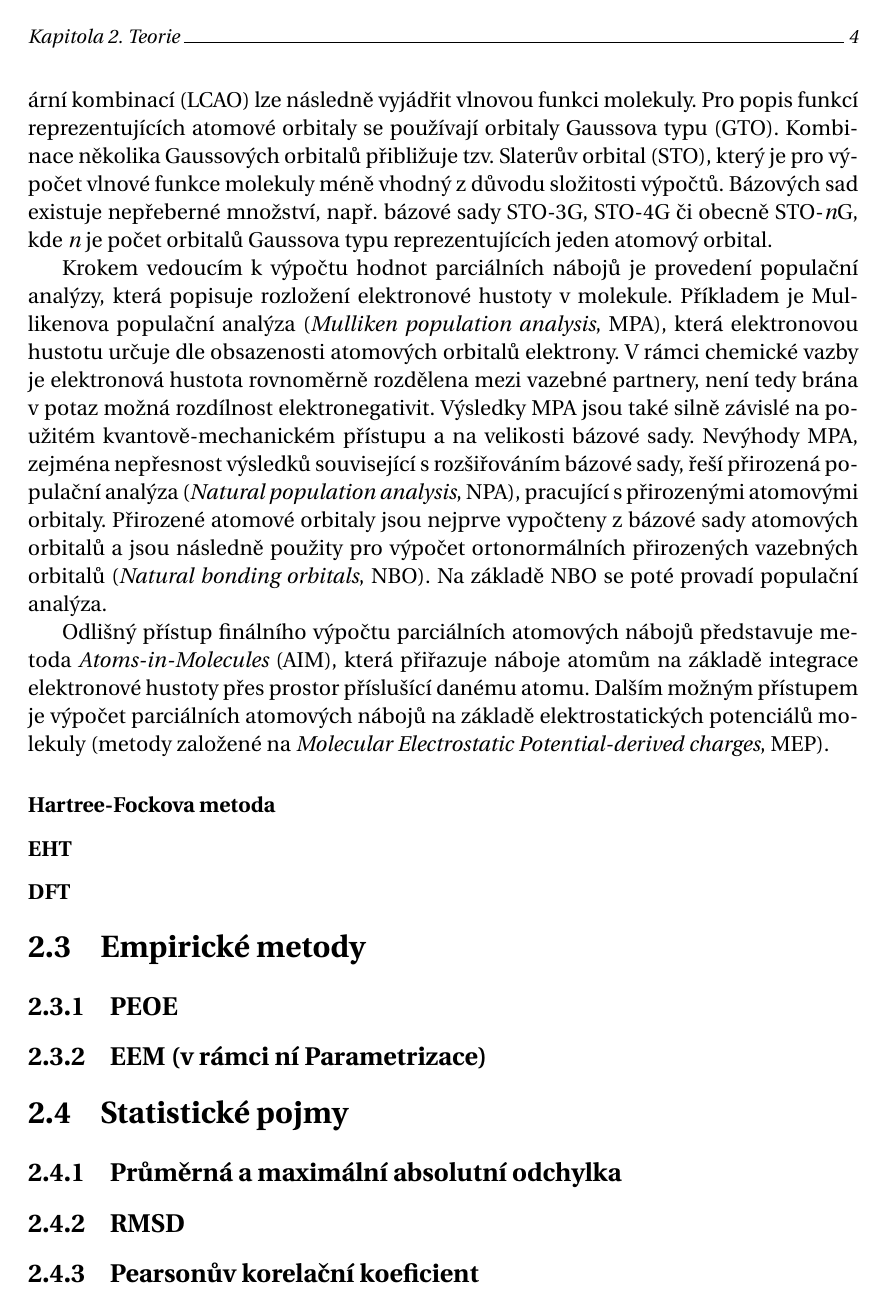
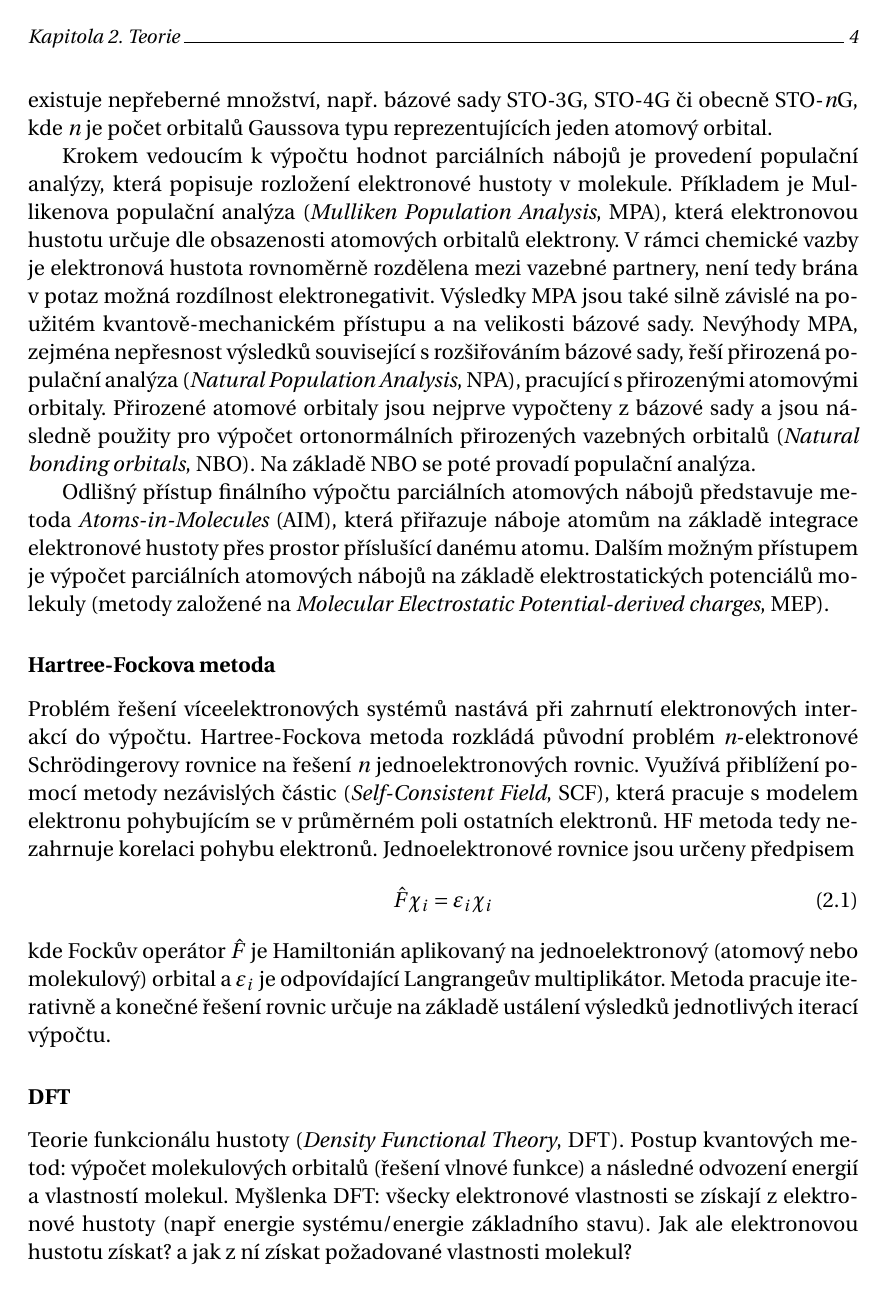
Before and after one commit to radenka/bp-text-overleaf, a LaTeX thesis (bc_thesis.tex, which reads text_prace/04_Kap_02_Teorie.tex): page 14 of 22 before the commit and page 14 of 23 after it. Compiled offline with pdfLaTeX.

Commit message:
HF complete. Ready to challenge DFT and semi-empirical methods.

```diff
--- a/text_prace/04_Kap_02_Teorie.tex
+++ b/text_prace/04_Kap_02_Teorie.tex
@@ -59,17 +56,35 @@ Důležitým krokem \textit{ab initio} a semi-empirických metod je výběr báz
 Pro popis funkcí reprezentujících atomové orbitaly se používají orbitaly Gaussova typu (GTO). Kombinace několika Gaussových orbitalů přibližuje tzv. Slaterův orbital (STO), který je pro výpočet vlnové funkce molekuly méně vhodný z důvodu složitosti výpočtů. Bázových sad existuje nepřeberné množství, např. bázové sady STO-3G, STO-4G či obecně STO-\textit{n}G, kde \textit{n} je počet orbitalů Gaussova typu reprezentujících jeden atomový orbital.
 %sady 6-31G* či 6-311G.
 
-Krokem vedoucím k výpočtu hodnot parciálních nábojů je provedení populační analýzy, která popisuje rozložení elektronové hustoty v molekule. Příkladem je Mullikenova populační analýza (\textit{Mulliken population analysis}, MPA), % R. S. Mulliken, “Electronic population analysis on LCAO–MO molecularwave functions. I,”The Journal of Chemical Physics, vol. 23, no. 10, pp. 1833–1840, 1955.
+Krokem vedoucím k výpočtu hodnot parciálních nábojů je provedení populační analýzy, která popisuje rozložení elektronové hustoty v molekule. Příkladem je Mullikenova populační analýza (\textit{Mulliken Population Analysis}, MPA), % R. S. Mulliken, “Electronic population analysis on LCAO–MO molecularwave functions. I,”The Journal of Chemical Physics, vol. 23, no. 10, pp. 1833–1840, 1955.
 která elektronovou hustotu určuje dle obsazenosti atomových orbitalů  elektrony. V rámci chemické vazby je elektronová hustota rovnoměrně rozdělena mezi vazebné partnery, není tedy brána v potaz možná rozdílnost elektronegativit. Výsledky MPA jsou také silně závislé na použitém kvantově-mechanickém přístupu a na velikosti bázové sady.
-Nevýhody MPA, zejména nepřesnost výsledků související s rozšiřováním bázové sady, řeší přirozená populační analýza (\textit{Natural population analysis}, NPA), pracující s přirozenými atomovými orbitaly.
-Přirozené atomové orbitaly jsou nejprve vypočteny z bázové sady atomových orbitalů a jsou následně použity pro výpočet ortonormálních přirozených vazebných orbitalů (\textit{Natural bonding orbitals}, NBO). Na základě NBO se poté provadí populační analýza. %  A. E. Reed, R. B. Weinstock and F. Weinhold. Natural population analysis.J. Chem.Phys. 83(2):735-746, 198
+Nevýhody MPA, zejména nepřesnost výsledků související s rozšiřováním bázové sady, řeší přirozená populační analýza (\textit{Natural Population Analysis}, NPA), pracující s přirozenými atomovými orbitaly.
+Přirozené atomové orbitaly jsou nejprve vypočteny z bázové sady a jsou následně použity pro výpočet ortonormálních přirozených vazebných orbitalů (\textit{Natural bonding orbitals}, NBO). Na základě NBO se poté provadí populační analýza. %  A. E. Reed, R. B. Weinstock and F. Weinhold. Natural population analysis.J. Chem.Phys. 83(2):735-746, 198
 
 Odlišný přístup finálního výpočtu parciálních atomových nábojů představuje metoda \textit{Atoms-in-Molecules} (AIM), která přiřazuje náboje atomům na základě integrace elektronové hustoty přes prostor příslušící danému atomu. Dalším možným přístupem je výpočet parciálních atomových nábojů na základě elektrostatických potenciálů molekuly (metody založené na \textit{Molecular Electrostatic Potential-derived charges}, MEP).
 
 
 \subsubsection{Hartree-Fockova metoda}
-\subsubsection{EHT}
+Problém řešení víceelektronových systémů nastává při zahrnutí elektronových interakcí do výpočtu. Hartree-Fockova metoda rozkládá původní problém \textit{n}-elektronové Schrödingerovy rovnice na řešení \textit{n} jednoelektronových rovnic. Využívá přiblížení pomocí metody nezávislých částic (\textit{Self-Consistent Field}, SCF), která pracuje s modelem elektronu pohybujícím se v průměrném poli ostatních elektronů. HF metoda tedy nezahrnuje korelaci pohybu elektronů.
+% ver2
+%Interakce elektronu s ostatními elektrony je tedy aproximována na působení vnějšího elektronového pole na danou částici.
+% ver1
+%Jednotlivé jednoelektronové rovnice tedy zahrnují působení vnějšího elektronového pole.
+Jednoelektronové rovnice jsou určeny předpisem
+\begin{equation}
+    \hat{F} \chi_i = \varepsilon_i \chi_i
+\end{equation}
+kde Fockův operátor $\hat{F}$ je Hamiltonián aplikovaný na jednoelektronový (atomový nebo molekulový) orbital a $\varepsilon_i$ je odpovídající Langrangeův multiplikátor. Metoda pracuje iterativně a konečné řešení rovnic určuje na základě ustálení výsledků jednotlivých iterací výpočtu.
+
+% PŮVODNÍ TEXT K SCF: Problém řešení víceelektronových systémů nastává při zahrnutí elektronových interakcí do výpočtu. Interakce elektronů molekuly lze řešit pomocí přiblížení metody nezávislých částic (SCF, Self-Consistent Field), která pracuje s modelem elektronu pohybujícím se v průměrném poli ostatních elektronů. Původní problém se tak rozkládá na řešení jednoelektronových rovnic, zahrnující působení vnějšího elektronového pole. Teorii SCF využívá Hartree-Fockova metoda, označována jako HF-SCF.
+
+% Jako zdroj uvest Quantum Chemistry, Ira N. Levine, Chapter 11 Many-electron atom;, Computattonal Chemistry, Errol Lewards
+
 \subsubsection{DFT}
+Teorie funkcionálu hustoty (\textit{Density Functional Theory}, DFT). Postup kvantových metod: výpočet molekulových orbitalů (řešení vlnové funkce) a následné odvození energií a vlastností molekul. Myšlenka DFT: všecky elektronové vlastnosti se získají z elektronové hustoty (např energie systému/energie základního stavu). Jak ale elektronovou hustotu získat? a jak z ní získat požadované vlastnosti molekul?
+
+\subsubsection{Semiempirické metody}
+
 \section{Empirické metody}
 \subsection{PEOE}
 \subsection{EEM (v rámci ní Parametrizace)}
```
Also changed, not shown: bc_thesis.pdf, text_prace/04_Kap_02_Teorie.tex (3 more changed lines).
